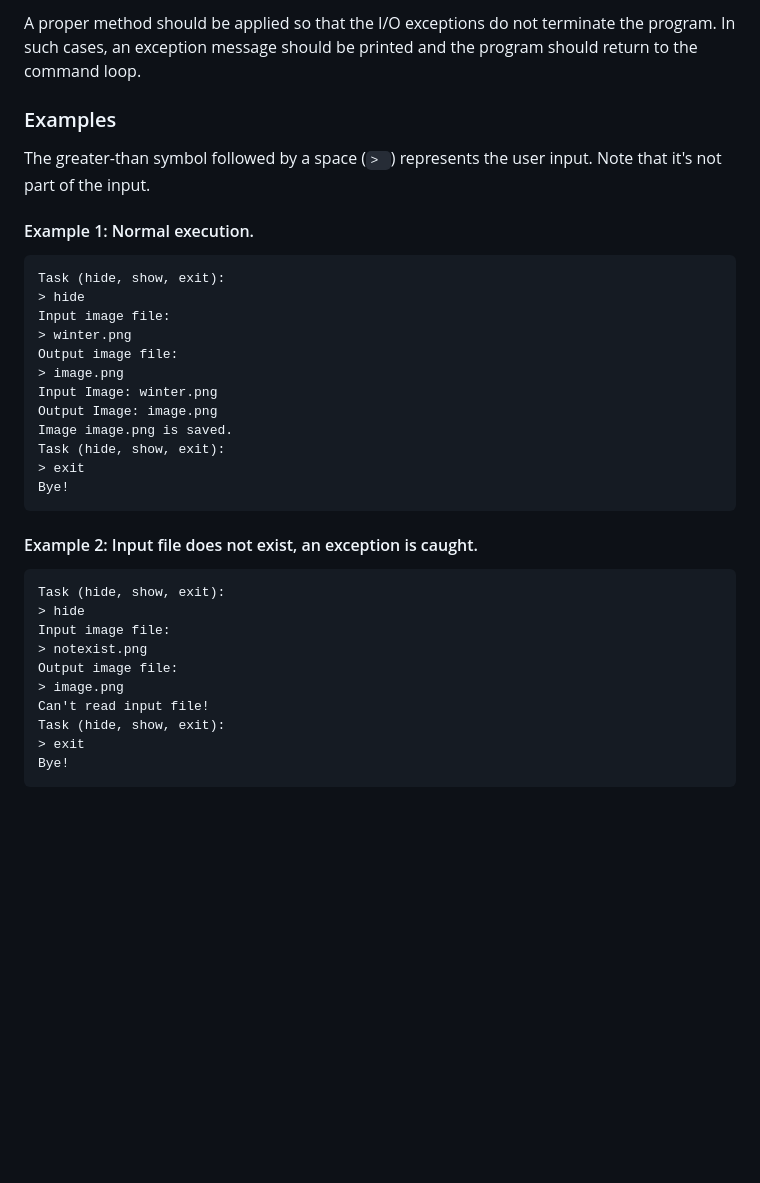
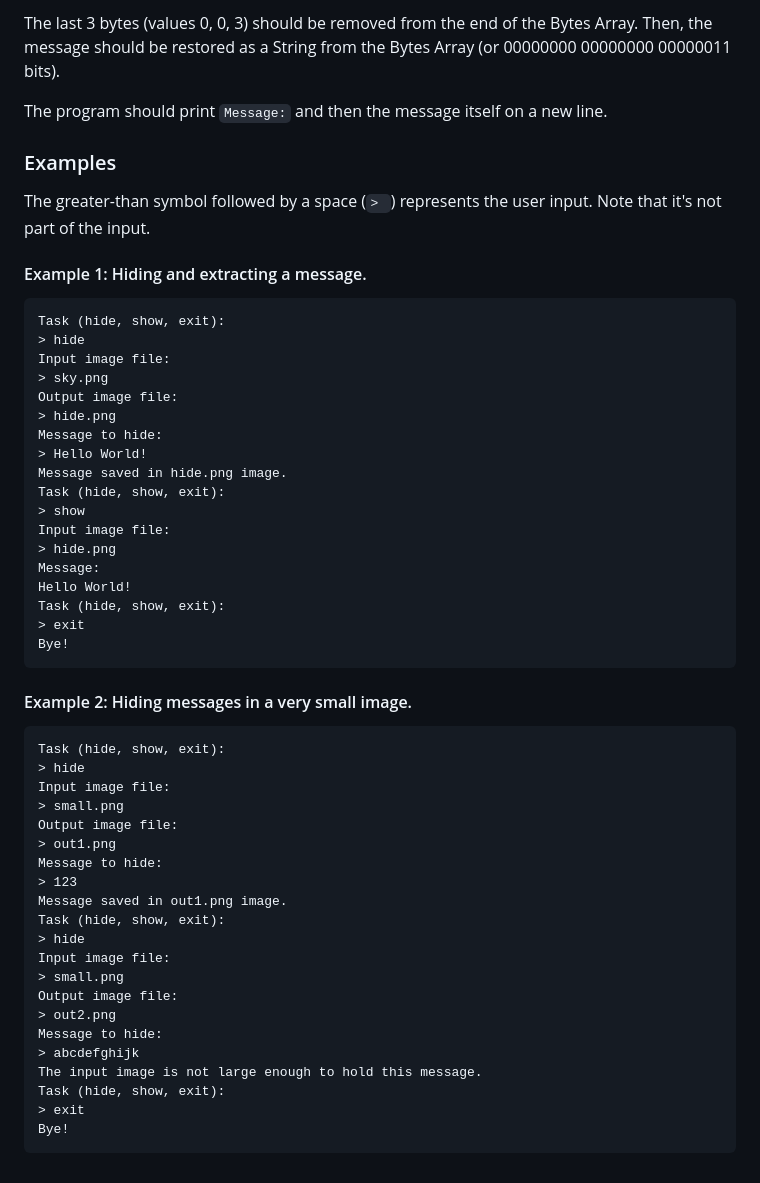
Before and after one commit to PhenixFine/steganography-and-cryptography, a Markdown page: README.md, the part around one of its changes. GitHub-like rendering; blank space fills up the shorter version.

````diff
--- a/README.md
+++ b/README.md
@@ -26,31 +26,50 @@ When the input image is read, the least significant bit for each color (Red, Gre
 
-A proper method should be applied so that the I/O exceptions do not terminate the program. In such cases, an exception message should be printed and the program should return to the command loop.
+The last 3 bytes (values 0, 0, 3) should be removed from the end of the Bytes Array. Then, the message should be restored as a String from the Bytes Array (or 00000000 00000000 00000011 bits).
+
+The program should print `Message:` and then the message itself on a new line.
 ### Examples
 The greater-than symbol followed by a space (`> `) represents the user input. Note that it's not part of the input.
-#### Example 1: Normal execution.
+#### Example 1: Hiding and extracting a message.
 ```text
 Task (hide, show, exit):
 > hide
 Input image file:
-> winter.png
+> sky.png
 Output image file:
-> image.png
-Input Image: winter.png
-Output Image: image.png
-Image image.png is saved.
+> hide.png
+Message to hide:
+> Hello World!
+Message saved in hide.png image.
+Task (hide, show, exit):
+> show
+Input image file:
+> hide.png
+Message:
+Hello World!
 Task (hide, show, exit):
 > exit
 Bye!
 ```
-#### Example 2: Input file does not exist, an exception is caught.
+#### Example 2: Hiding messages in a very small image.
 ```text
 Task (hide, show, exit):
 > hide
 Input image file:
-> notexist.png
+> small.png
 Output image file:
-> image.png
-Can't read input file!
+> out1.png
+Message to hide:
+> 123
+Message saved in out1.png image.
+Task (hide, show, exit):
+> hide
+Input image file:
+> small.png
+Output image file:
+> out2.png
+Message to hide:
+> abcdefghijk
+The input image is not large enough to hold this message.
 Task (hide, show, exit):
 > exit
 Bye!
````
Also changed, not shown: other parts of README.md (+16 -16 lines), images/order3.png (added), images/pixels.png (added).
